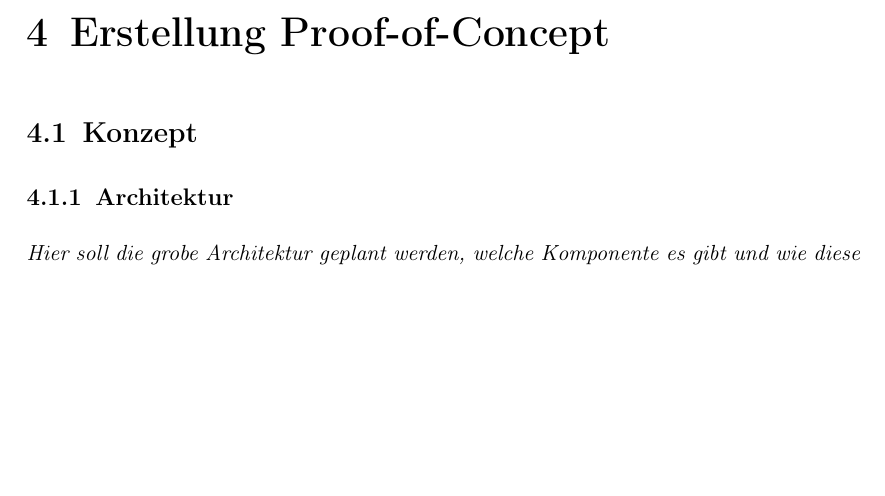
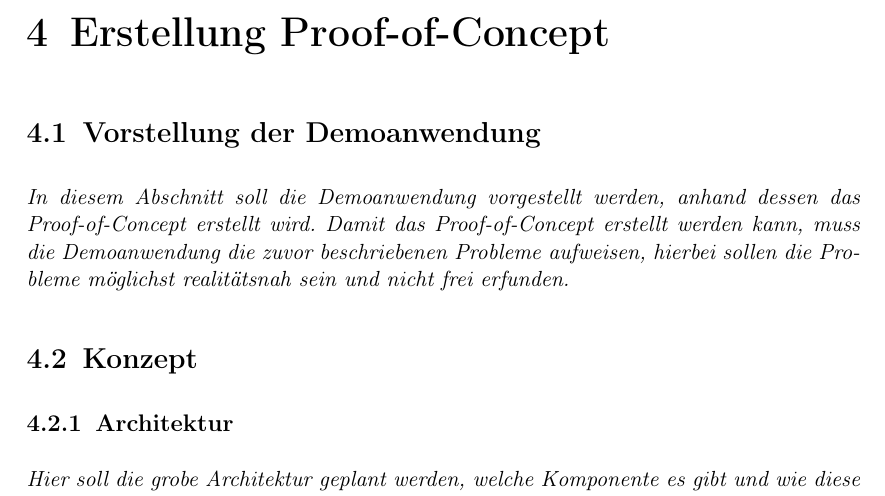
Before and after one commit to JapuDCret/bachelorarbeit, a LaTeX thesis (main.tex, which reads content/04_integration/integration.tex): part of page 16 of 24, cut so that both start at the same text, the shorter picture padded with empty space. Compiled offline with pdfLaTeX.

Commit message:
[ELAB-361] extended 'Gliederung' of chapter 4 a bit

```diff
--- a/content/04_integration/integration.tex
+++ b/content/04_integration/integration.tex
@@ -1,4 +1,8 @@
 % \chapter{Beispielhafte Integration}
+
+\section{Vorstellung der Demoanwendung}
+
+	\textit{In diesem Abschnitt soll die Demoanwendung vorgestellt werden, anhand dessen das Proof-of-Concept erstellt wird. Damit das Proof-of-Concept erstellt werden kann, muss die Demoanwendung die zuvor beschriebenen Probleme aufweisen, hierbei sollen die Probleme möglichst realitätsnah sein und nicht frei erfunden.}
 
 \section{Konzept}
 
```
